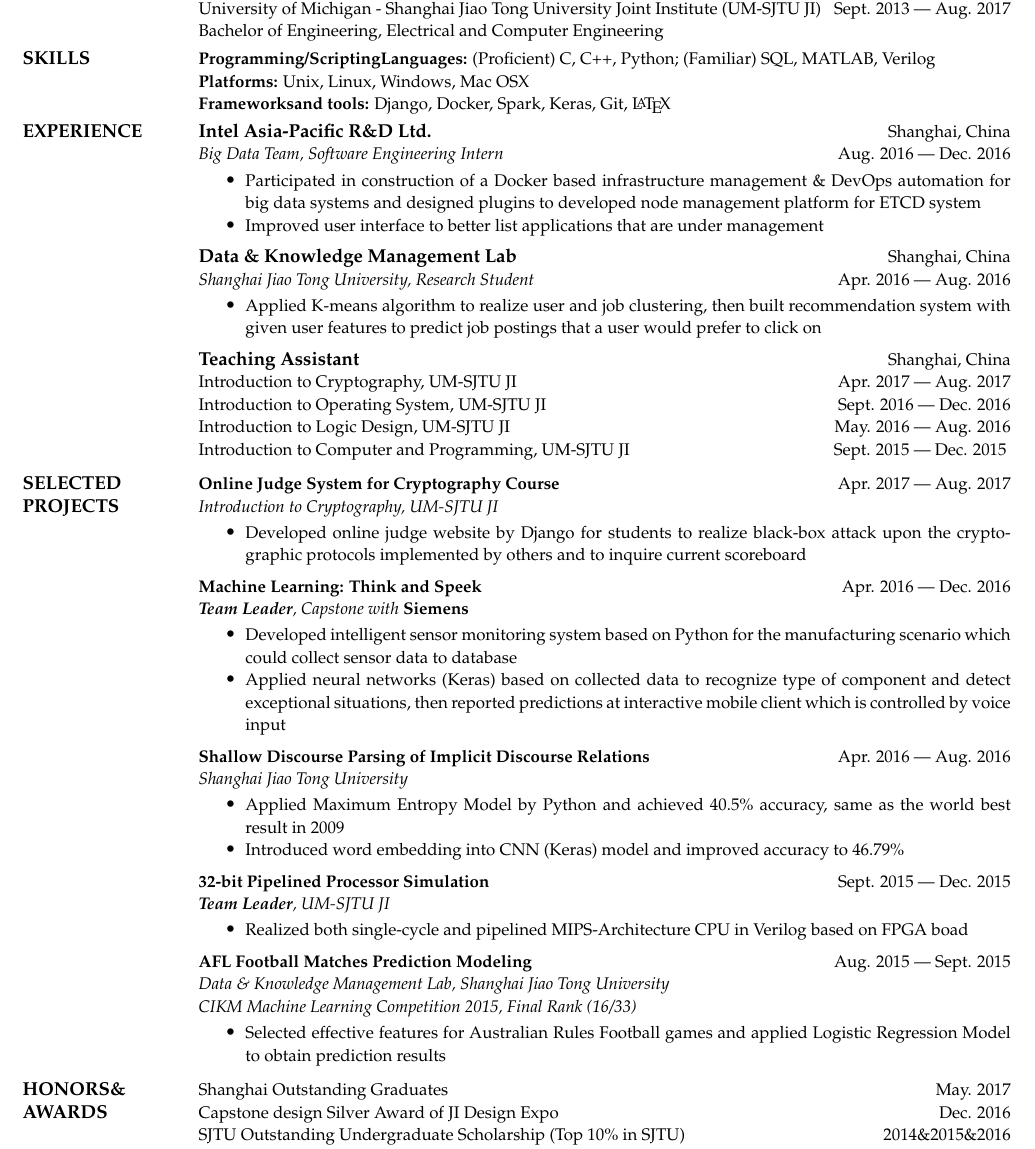
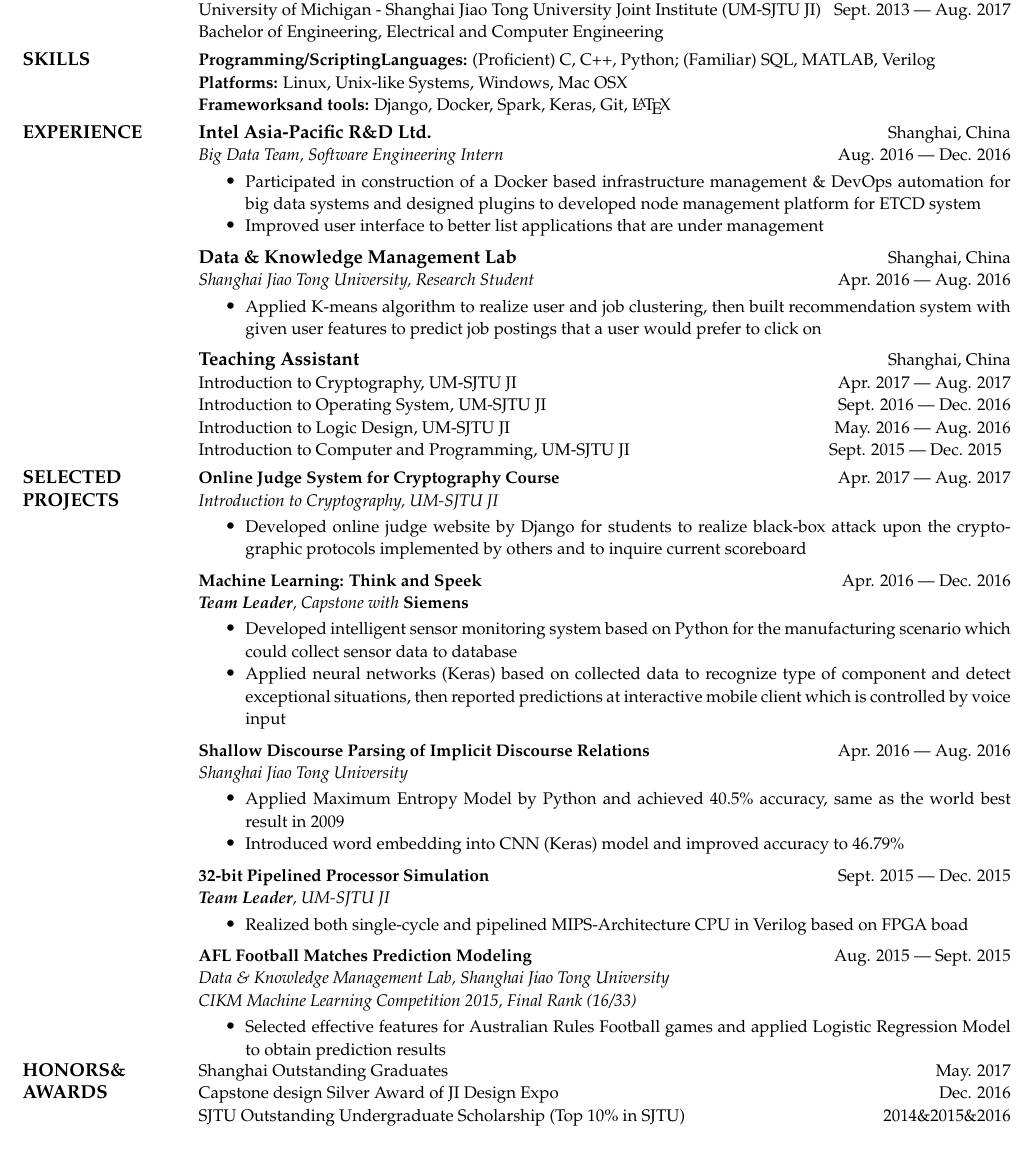
Before and after one commit to wuhao21/MyResume, a LaTeX CV (myResume.tex): part of the page, cut so that both start at the same text. Compiled offline with pdfLaTeX.

Commit message:
more top margin

```diff
--- a/myResume.tex
+++ b/myResume.tex
@@ -1,6 +1,6 @@
 % LaTeX resume using res.cls
-\documentclass[margin,line,10pt]{res}
-\topmargin=-.25in
+\documentclass[margin,line,letterpaper]{res}
+\topmargin=0in
 \oddsidemargin -.5in
 \evensidemargin -.5in
 \textwidth=6.0in
@@ -40,7 +40,7 @@ Bachelor of Engineering, Electrical and Computer Engineering
 \vspace{-.05 in}
 \section{SKILLS}
 {\small \textbf{Programming/ScriptingLanguages:} (Proficient) C, C++, Python; (Familiar) SQL, MATLAB, Verilog}\\
-{\small \textbf{Platforms:} Unix, Linux, Windows, Mac OSX}\\
+{\small \textbf{Platforms:} Linux, Unix-like Systems, Windows, Mac OSX}\\
 {\small \textbf{Frameworksand tools:} Django, Docker, Spark, Keras, Git, \LaTeX}
 \vspace{-.05 in}
 \section{EXPERIENCE}
@@ -75,7 +75,7 @@ Bachelor of Engineering, Electrical and Computer Engineering
 {Introduction to Logic Design, UM-SJTU JI} \hfill May. 2016 --- Aug. 2016 \\
 {Introduction to Computer and Programming, UM-SJTU JI}\hfill Sept. 2015 --- Dec. 2015
 }
-
+\vspace{-.05 in}
 
 \section{SELECTED\\PROJECTS}
 {
@@ -155,7 +155,7 @@ Bachelor of Engineering, Electrical and Computer Engineering
 \setlength{\parsep}{0pt}
 \item {\small Selected effective features for Australian Rules Football games and applied Logistic Regression Model to obtain prediction results}
 \end{itemize}
-
+\vspace{-.1 in}
 %--------------------------
 \section{HONORS\&\\AWARDS}
 {
```
Also changed, not shown: myResume.pdf, myResume.tex (2 more changed lines), 1 other file.
